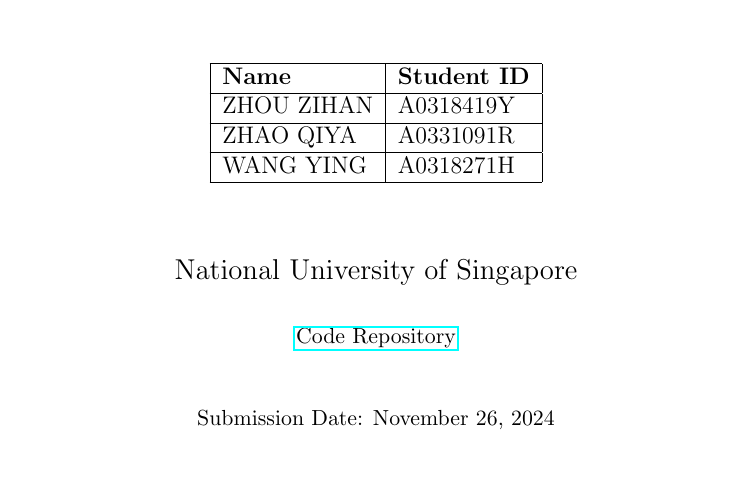
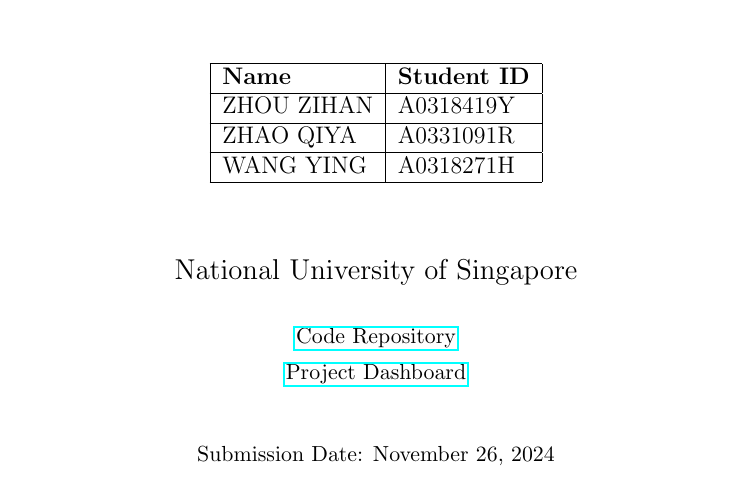
Before and after one commit to ying-jeanne/Business_Analytics, a LaTeX document (II/report/ba_group_project.tex): part of page 1 of 15, cut so that both start at the same text. Compiled offline with pdfLaTeX.

Commit message:
push project report

```diff
--- a/II/report/ba_group_project.tex
+++ b/II/report/ba_group_project.tex
@@ -71,6 +71,8 @@
 
     \vspace{0.5cm}
     {\small \href{https://github.com/ying-jeanne/Business_Analytics/tree/main/II}{Code Repository}}
+
+    {\small \href{https://dba5106.pythonanywhere.com/}{Project Dashboard}}
 
     \vspace{0.8cm}
     {\small Submission Date: November 26, 2024}
```
